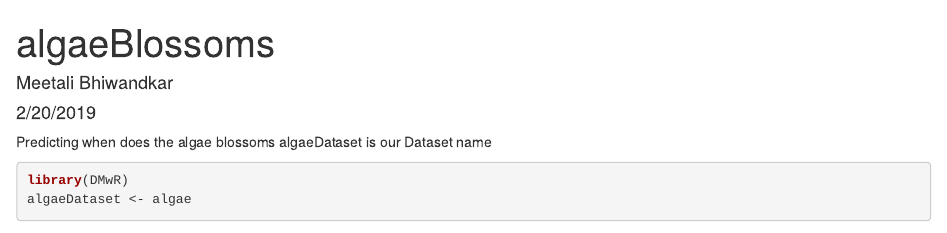
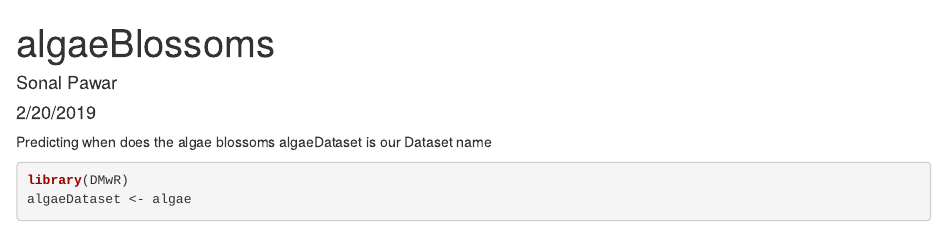
Before and after one commit to sp1713/Predicting-Algae-Blooms, an R Markdown document (algaeBlossoms (1).Rmd): the page in a window 1100 px wide, from its top. Rendered offline with R 4.5, knitr and Pandoc, with nearby package versions; some code elsewhere in the file could not run offline.

Commit message:
Update algaeBlossoms (1).Rmd

```diff
--- a/algaeBlossoms (1).Rmd
+++ b/algaeBlossoms (1).Rmd
@@ -1,6 +1,6 @@
 ---
 title: "algaeBlossoms"
-author: "Meetali Bhiwandkar"
+author: "Sonal Pawar"
 date: "2/20/2019"
 output: html_document
 ---
```
